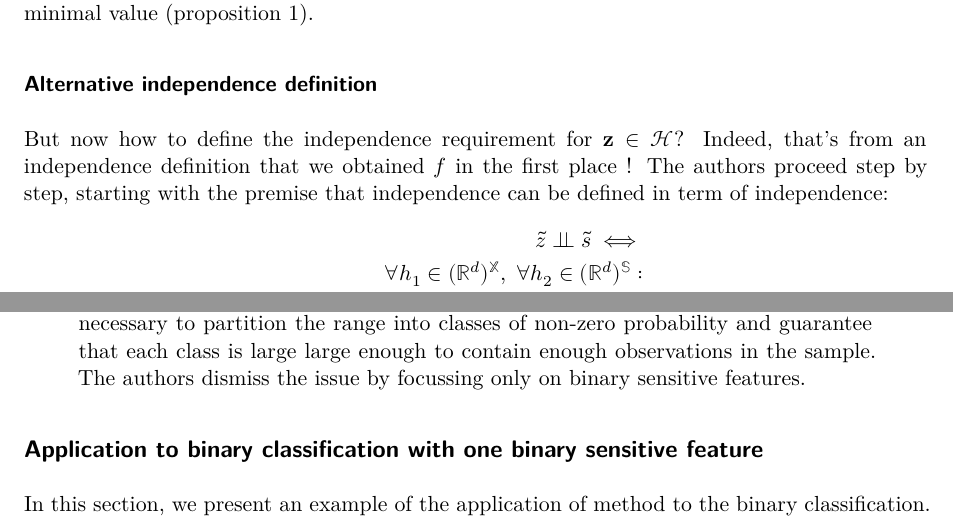
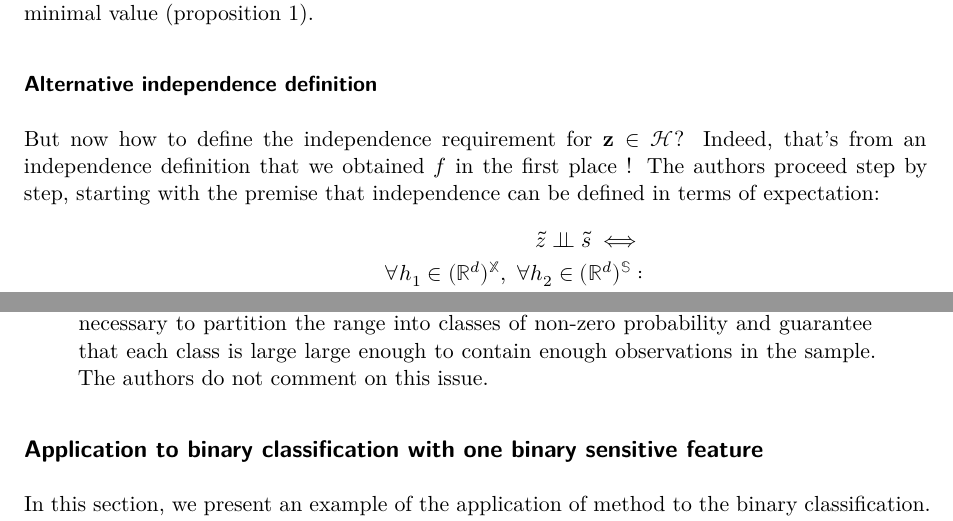
Before and after one commit to katossky/oblivious, a Quarto document (oblivious.qmd): two parts of pages 4 and 6 of 7, joined at a grey line, cut so that both start at the same text. Rendered offline with R 4.5, knitr and Pandoc in place of Quarto, then LaTeX, with nearby package versions.

Commit message:
3 little modifications

```diff
--- a/oblivious.qmd
+++ b/oblivious.qmd
@@ -92,7 +92,7 @@ However, this is an important departure from the initial problem. Specifically,
 
 ### Alternative independence definition
 
-But now how to define the independence requirement for $\mathbf{z}\in\mathcal{H}$? Indeed, that's from an independence definition that we obtained $f$ in the first place ! The authors proceed step by step, starting with the premise that independence can be defined in term of independence: $$\begin{aligned}
+But now how to define the independence requirement for $\mathbf{z}\in\mathcal{H}$? Indeed, that's from an independence definition that we obtained $f$ in the first place ! The authors proceed step by step, starting with the premise that independence can be defined in terms of expectation: $$\begin{aligned}
 \tilde z\perp\!\!\!\perp \tilde s \iff \\
 \forall h_1 \in (\mathbb{R}^d)^{\mathbb{X}}, \; \forall h_2 \in (\mathbb{R}^d)^{\mathbb{S}} : \\
 \mathbb{E}[h_1(\tilde z)\cdot h_2(\tilde s)]=\mathbb{E}[h_1(\tilde z)]\cdot \mathbb{E}[h_2(\tilde s)]
@@ -137,7 +137,7 @@ $$\langle \varphi(x_i), \hat{\mathbb{E}}_n(\varphi(x) | \tilde s \in S_j )\rangl
 At this point, we see that each scalar product in the oblivious matrix can be estimated by empirical averages of different sorts that involve calls to the kernel $k(.,.)$ but no explicit computation of $\mathbf{z}_i$. (This is a nice property ! Recall that $\varphi$ takes values in a space that is potentially non-finite, typically a function space.) Appendix E1 presents the full algorithm to produce the oblivious kernel matrix $\hat{\mathcal{O}}_n$ for a given kernel $k$, aggregating all of these computations in one pass.
 
 :::{.callout-warning}
-Note that depending on the nature of $s$, the computation can be more or less trivial. If the sensitive attribute $s$ is discrete and balanced, there should not be any issue. If it is continuous, or discrete with numerous / unbalanced categories, then it is necessary to partition the range into classes of non-zero probability and guarantee that each class is large large enough to contain enough observations in the sample. The authors dismiss the issue by focussing only on binary sensitive features.
+Note that depending on the nature of $s$, the computation can be more or less trivial. If the sensitive attribute $s$ is discrete and balanced, there should not be any issue. If it is continuous, or discrete with numerous / unbalanced categories, then it is necessary to partition the range into classes of non-zero probability and guarantee that each class is large large enough to contain enough observations in the sample. The authors do not comment on this issue.
 :::
 
 ## Application to binary classification with one binary sensitive feature
```
Also changed, not shown: oblivious.qmd (2 more changed lines).
